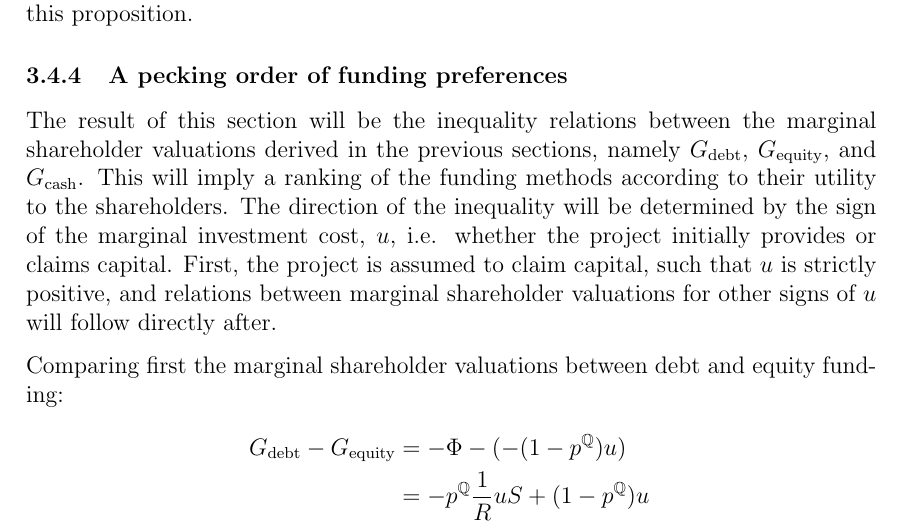
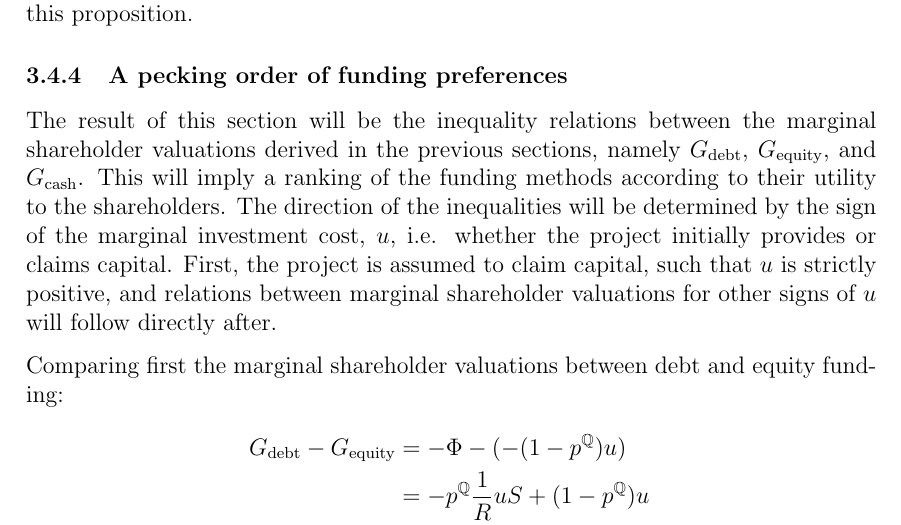
Before and after one commit to sebastianbaltser/master-thesis, a LaTeX thesis (thesis/main.tex, which reads thesis/content/body-matter/single-period-model/shareholders-financing-costs/pecking-order-of-funding-preferences.tex): part of page 19 of 35, cut so that both start at the same text. Compiled offline with pdfLaTeX.

Commit message:
Fix grammar

```diff
--- a/thesis/content/body-matter/single-period-model/shareholders-financing-costs/pecking-order-of-funding-preferences.tex
+++ b/thesis/content/body-matter/single-period-model/shareholders-financing-costs/pecking-order-of-funding-preferences.tex
@@ -6,7 +6,7 @@
         The result of this section will be the inequality relations between the marginal shareholder valuations
         derived in the previous sections, namely $G_{\text{debt}}$, $G_{\text{equity}}$, and $G_{\text{cash}}$.
         This will imply a ranking of the funding methods according to their utility to the shareholders.
-        The direction of the inequality will be determined by the sign of the marginal investment cost, $u$,
+        The direction of the inequalities will be determined by the sign of the marginal investment cost, $u$,
         i.e. whether the project initially provides or claims capital.
         First, the project is assumed to claim capital, such that $u$ is strictly positive,
         and relations between marginal shareholder valuations for other signs of $u$ will follow directly after.
```
